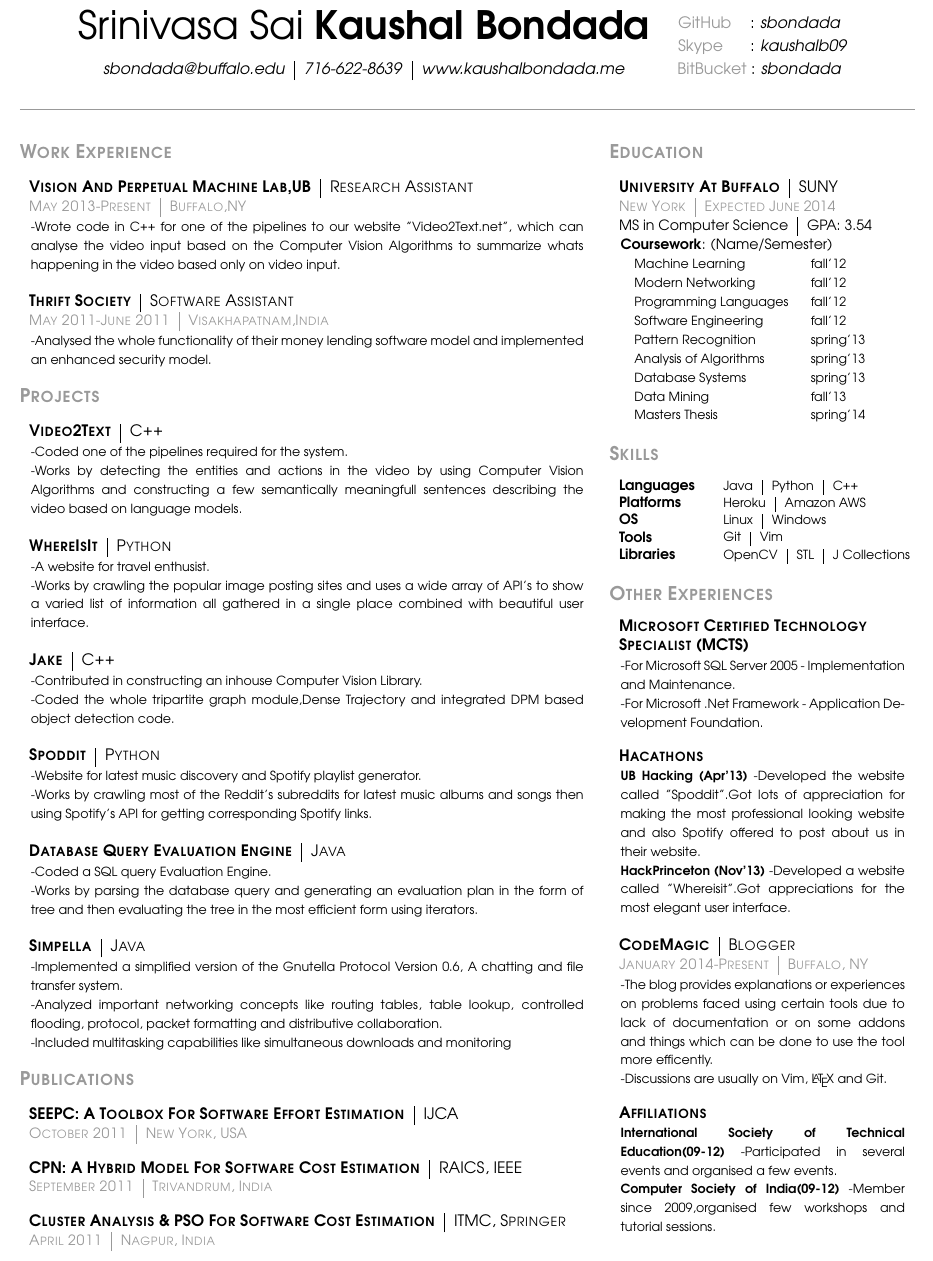
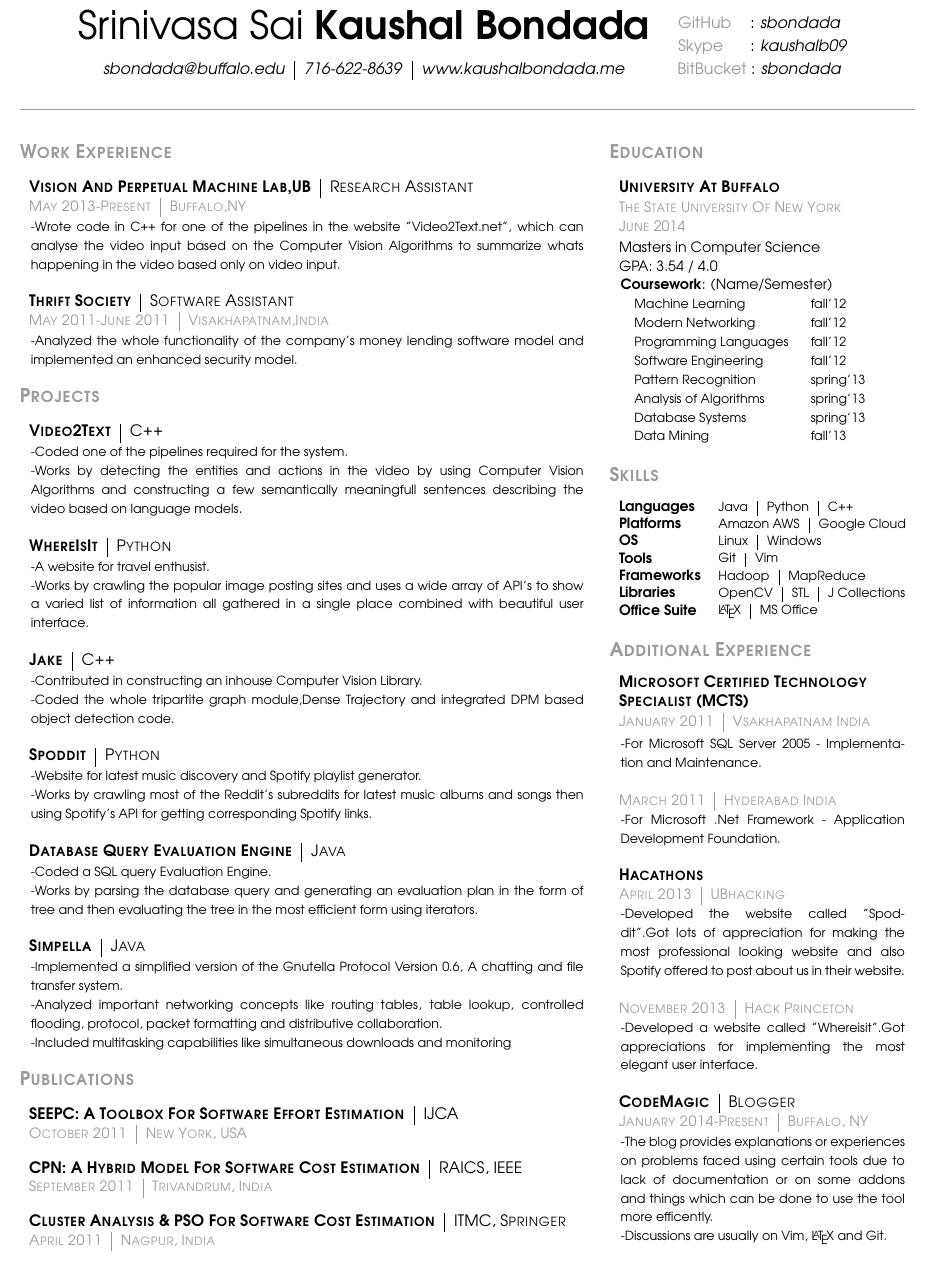
Before and after one commit to sbondada/LaTeX2Do, a LaTeX CV (Resume/Resume.tex): part of the page, cut so that both start at the same text. Compiled offline with pdfLaTeX.

Commit message:
performed corrections after ub career proofreads and unified the whole content to similar format (date|place), still need to add effective words and numbers

```diff
--- a/Resume/Resume.tex
+++ b/Resume/Resume.tex
@@ -14,6 +14,8 @@
 %this package is for the paragraph indentation "adjustwidth"
 \usepackage{changepage}
 %\usepackage{cmll}
+% this is for enabling multi line comments
+\usepackage{verbatim}
 \begin{document}
     \begin{center}
         \begin{tabular}{cl}
@@ -48,7 +50,7 @@
         \vspace{-4mm}
         % adjust width is to align the whole paragraph by shifting left or right.it accepts two paarameters left and top spacing
         \begin{adjustwidth}{7pt}{0pt}
-        {\footnotesize -Wrote code in C++ for one of the pipelines to our website "Video2Text.net", which can analyse
+            {\footnotesize -Wrote code in C++ for one of the pipelines in the website "Video2Text.net", which can analyse
             the video input based on the Computer Vision Algorithms to
             summarize whats happening in the video based only on video input.}\\
         \end{adjustwidth}
@@ -64,7 +66,7 @@ summarize whats happening in the video based only on video input.}\\
         }\\
         \vspace{-4mm}
         \begin{adjustwidth}{7pt}{0pt}
-        {\footnotesize -Analysed the whole functionality of their money lending software model and implemented an enhanced security
+            {\footnotesize -Analyzed the whole functionality of the company's money lending software model and implemented an enhanced security
             model.}\\
         \end{adjustwidth}
         \textcolor{light-gray}{\textbf{\large P\textsc{rojects}}}
@@ -187,19 +189,18 @@ summarize whats happening in the video based only on video input.}\\
         \vspace{0pt}
         \textcolor{light-gray}{\textbf{\large E\textsc{ducation}}}
         \vspace{10pt}\\
-        \begin{tabular}{c|c}
+        \begin{tabular}{c}
             \textbf{\normalsize U\textsc{niversity} A\textsc{t} B\textsc{uffalo}}
-            &\textmd{\normalsize SUNY}
         \end{tabular}\\
         \textcolor{light-gray}{
-            \begin{tabular}{c|c}
-                {\small N\textsc{ew} Y\textsc{ork}}
-                &{\small E\textsc{xpected} J\textsc{une} 2014}
+            \begin{tabular}{l}
+                {\small T\textsc{he} S\textsc{tate} U\textsc{niversity} O\textsc{f} N\textsc{ew} Y\textsc{ork}}\\
+                {\small J\textsc{une} 2014}
             \end{tabular}
         }\\
-        \begin{tabular}{c|c}
-            {\small MS in Computer Science}
-            &{\small GPA: 3.54}
+        \begin{tabular}{l}
+            {\small Masters in Computer Science }\\
+            {\small GPA: 3.54 / 4.0}
         \end{tabular}
         \vspace{0pt}
         \begin{adjustwidth}{7pt}{0pt}
@@ -216,7 +217,7 @@ summarize whats happening in the video based only on video input.}\\
                 { \footnotesize Analysis of Algorithms } & {\footnotesize spring'13}\\
                 { \footnotesize Database Systems } & {\footnotesize spring'13}\\
                 { \footnotesize Data Mining } & {\footnotesize fall'13}\\
-                { \footnotesize Masters Thesis } & {\footnotesize spring'14}
+                %{ \footnotesize Masters Thesis } & {\footnotesize spring'14}
             \end{tabular}
         \end{adjustwidth}
         \vspace{10pt}
@@ -224,36 +225,68 @@ summarize whats happening in the video based only on video input.}\\
         \vspace{10pt}\\
         {\small
         \begin{tabular}{ll}
-        \textbf{Languages}&{\footnotesize \begin{tabular}{l|l|l}Java&Python&C++\end{tabular}}\\
-        \textbf{Platforms}&{\footnotesize \begin{tabular}{l|l}Heroku&Amazon AWS\end{tabular}}\\
-        \textbf{OS}&{\footnotesize \begin{tabular}{l|l}Linux&Windows\end{tabular}}\\
-        \textbf{Tools}&{\footnotesize \begin{tabular}{l|l}Git&Vim\end{tabular}}\\
-        \textbf{Libraries}&{\footnotesize \begin{tabular}{l|l|l}OpenCV&STL&J Collections\end{tabular}}
+        \textbf{Languages}&{\footnotesize \hspace{-9pt} \begin{tabular}{l|l|l}Java&Python&C++\end{tabular}}\\
+            \textbf{Platforms}&{\footnotesize \hspace{-9pt} \begin{tabular}{l|l}Amazon AWS&Google Cloud\end{tabular}}\\
+            \textbf{OS}&{\footnotesize  \hspace{-9pt} \begin{tabular}{l|l}Linux&Windows\end{tabular}}\\
+            \textbf{Tools}&{\footnotesize  \hspace{-9pt} \begin{tabular}{l|l}Git&Vim\end{tabular}}\\
+            \textbf{Frameworks}&{\footnotesize \hspace{-9pt} \begin{tabular}{l|l}Hadoop&MapReduce\end{tabular}}\\
+            \textbf{Libraries}&{\footnotesize  \hspace{-9pt} \begin{tabular}{l|l|l}OpenCV&STL&J Collections\end{tabular}}\\
+            \textbf{Office Suite}&{\footnotesize \hspace{-9pt} \begin{tabular}{l|l}\LaTeX&MS Office\end{tabular}}\\
         \end{tabular}
         }
         \vspace{10pt}\\
-        \textcolor{light-gray}{\textbf{\large O\textsc{ther} E\textsc{xperiences}}}
+        \textcolor{light-gray}{\textbf{\large A\textsc{dditional} E\textsc{xperience}}}
         \vspace{10pt}\\
         \begin{tabular}{l}
             \textbf{\normalsize M\textsc{icrosoft} C\textsc{ertified} T\textsc{echnology}}\\
             {\normalsize \textbf{S\textsc{pecialist} (MCTS)}}
         \end{tabular}
         \vspace{2pt}
+        \textcolor{light-gray}{
+            \begin{tabular}{c|c}
+                {\small J\textsc{anuary 2011}}
+                &{\small V\textsc{sakhapatnam} I\textsc{ndia}}
+            \end{tabular}
+        }\\
+        \vspace{-12pt}
         \begin{adjustwidth}{7pt}{0pt}
-        {\footnotesize -For Microsoft SQL Server 2005 - Implementation and Maintenance.\\
-        -For Microsoft .Net Framework - Application Development Foundation.}
+            {\footnotesize -For Microsoft SQL Server 2005 - Implementation and Maintenance.}\\
         \end{adjustwidth}
-        \vspace{10pt}
+        \textcolor{light-gray}{
+            \begin{tabular}{c|c}
+                {\small M\textsc{arch 2011}}
+                &{\small H\textsc{yderabad} I\textsc{ndia}}
+            \end{tabular}
+        }\\
+        \vspace{-12pt}
+        \begin{adjustwidth}{7pt}{0pt}
+        {\footnotesize -For Microsoft .Net Framework - Application Development Foundation.}\\
+        \end{adjustwidth}
         \begin{tabular}{c}
-        \textbf{\normalsize H\textsc{acathons}}\\
+            \textbf{\normalsize H\textsc{acathons}}
+        \end{tabular}\\
+        \textcolor{light-gray}{
+            \begin{tabular}{c|c}
+                {\small A\textsc{pril 2013}}
+                &{\small UB\textsc{hacking}}
             \end{tabular}
+        }\\
+        \vspace{-12pt}
         \begin{adjustwidth}{7pt}{0pt}
-            {\footnotesize \textbf{UB Hacking (Apr'13)} -Developed the website called "Spoddit".Got lots of appreciation for
+            {\footnotesize  -Developed the website called "Spoddit".Got lots of appreciation for
             making the most professional looking website and also Spotify offered to post
             about us in their website.}\\
-            {\footnotesize \textbf{HackPrinceton (Nov'13)} -Developed a website called "Whereisit".Got appreciations for the
-            most elegant user interface.}
-            \vspace{0pt}\\
+        \end{adjustwidth}
+        \textcolor{light-gray}{
+            \begin{tabular}{c|c}
+                {\small N\textsc{ovember 2013}}
+                &{\small H\textsc{ack} P\textsc{rinceton}}
+            \end{tabular}
+        }\\
+        \vspace{-12pt}
+        \begin{adjustwidth}{7pt}{0pt}
+            {\footnotesize -Developed a website called "Whereisit".Got appreciations for implementing  the
+            most elegant user interface.}\\
         \end{adjustwidth}
         \begin{tabular}{c|c}
             \textbf{\normalsize C\textsc{ode}M\textsc{agic}}
@@ -272,6 +305,7 @@ summarize whats happening in the video based only on video input.}\\
             {\footnotesize -Discussions are usually on Vim, \LaTeX \  and Git. }
         \end{adjustwidth}
         \vspace{10pt}
+        \begin{comment}
             \begin{tabular}{c}
             \textbf{\normalsize A\textsc{ffiliations}}\\
             \end{tabular}
```
Also changed, not shown: Resume/Resume.tex (3 more changed lines). Lines whose indentation alone changed are shown as unchanged.
